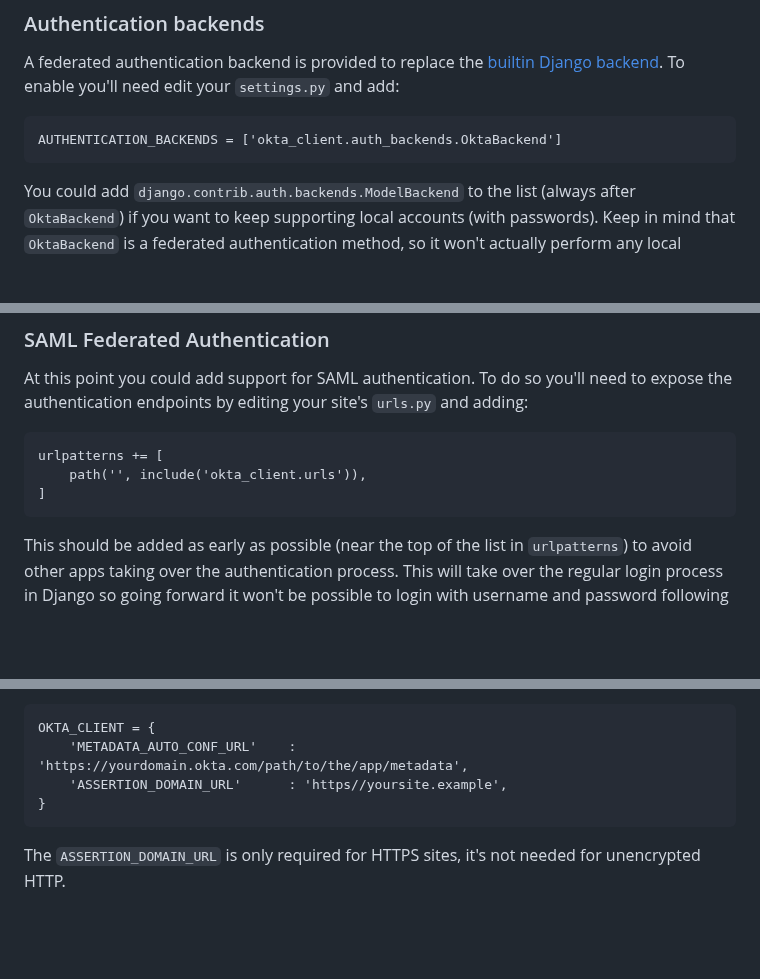
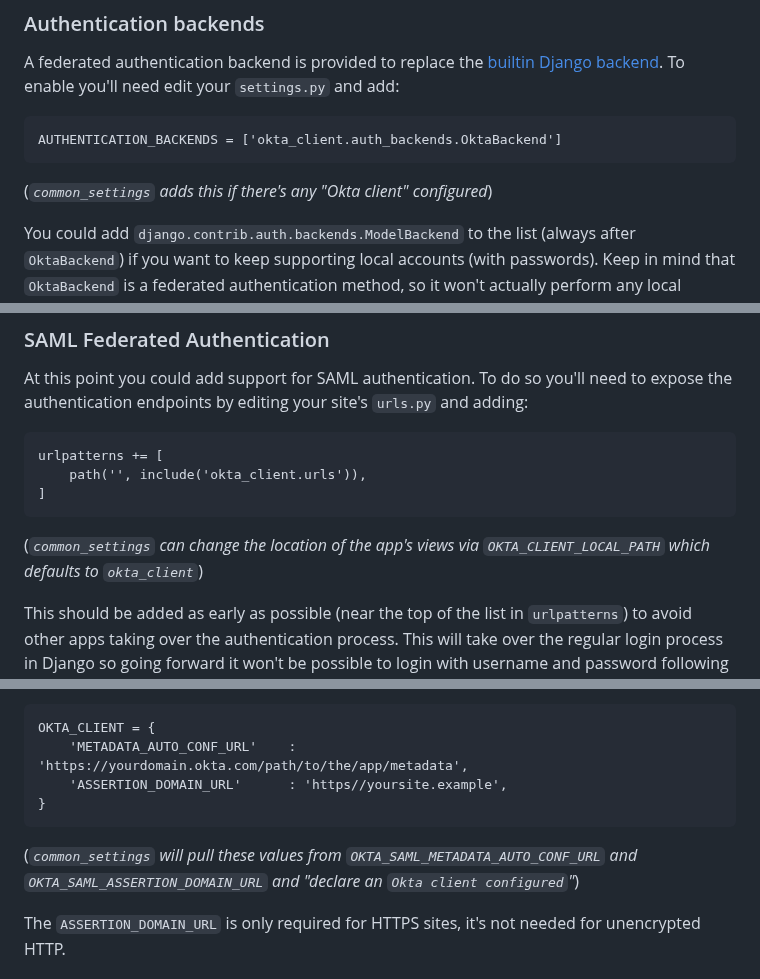
Before and after one commit to irvingleonard/django-okta-client, a Markdown page: README.md, 3 parts joined by grey strips. Rendered like a GitHub page; blank space fills up the shorter version.

````diff
--- a/README.md
+++ b/README.md
@@ -25,6 +78,8 @@ A federated authentication backend is provided to replace the [builtin Django ba
 ```
 AUTHENTICATION_BACKENDS = ['okta_client.auth_backends.OktaBackend']
 ```
+(_`common_settings` adds this if there's any "Okta client" configured_)
+
 You could add `django.contrib.auth.backends.ModelBackend` to the list (always after `OktaBackend`) if you want to keep supporting local accounts (with passwords). Keep in mind that `OktaBackend` is a federated authentication method, so it won't actually perform any local "authentication".
 
 ### SAML Federated Authentication
@@ -35,6 +90,8 @@ urlpatterns += [
     path('', include('okta_client.urls')),
 ]
 ```
+(_`common_settings` can change the location of the app's views via `OKTA_CLIENT_LOCAL_PATH` which defaults to `okta_client`_)
+
 This should be added as early as possible (near the top of the list in `urlpatterns`) to avoid other apps taking over the authentication process. This will take over the regular login process in Django so going forward it won't be possible to login with username and password following the regular way (there's still a way, with the [Noop configuration](#noop-configuration)).
 
 After this you should register your app in Okta, with the URL pattern `https://yoursite.example/okta_client/acs/`. After that's done, take note of the `metadata autoconfiguration` URL found on the "Sign On" tab of your app in the Okta admin interface. Edit your `settings.py` and populate your `OKTA_CLIENT` setting:
@@ -44,6 +101,8 @@ OKTA_CLIENT = {
 	'ASSERTION_DOMAIN_URL'		: 'https//yoursite.example',
 }
 ```
+(_`common_settings` will pull these values from `OKTA_SAML_METADATA_AUTO_CONF_URL` and `OKTA_SAML_ASSERTION_DOMAIN_URL` and "declare an `Okta client configured`"_)
+
 The `ASSERTION_DOMAIN_URL` is only required for HTTPS sites, it's not needed for unencrypted HTTP.
 
 #### SAML Assertion Attributes
````
Also changed, not shown: other parts of README.md (+59 -16 lines).
